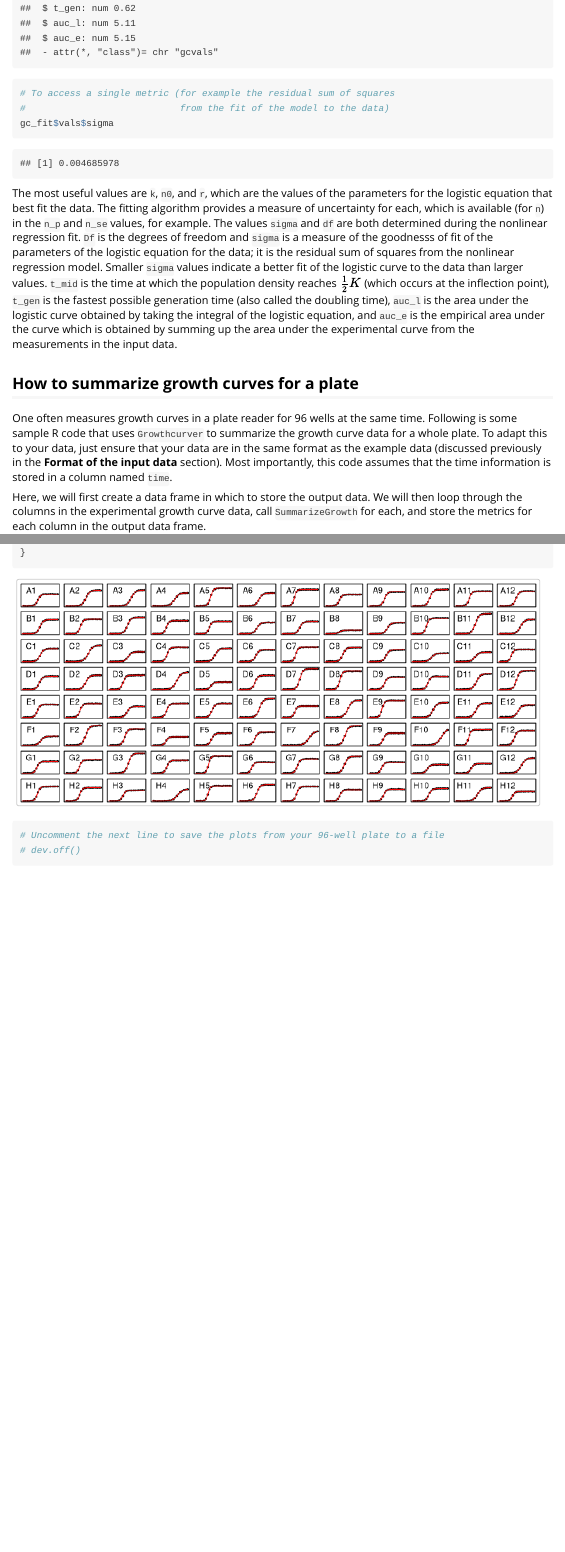
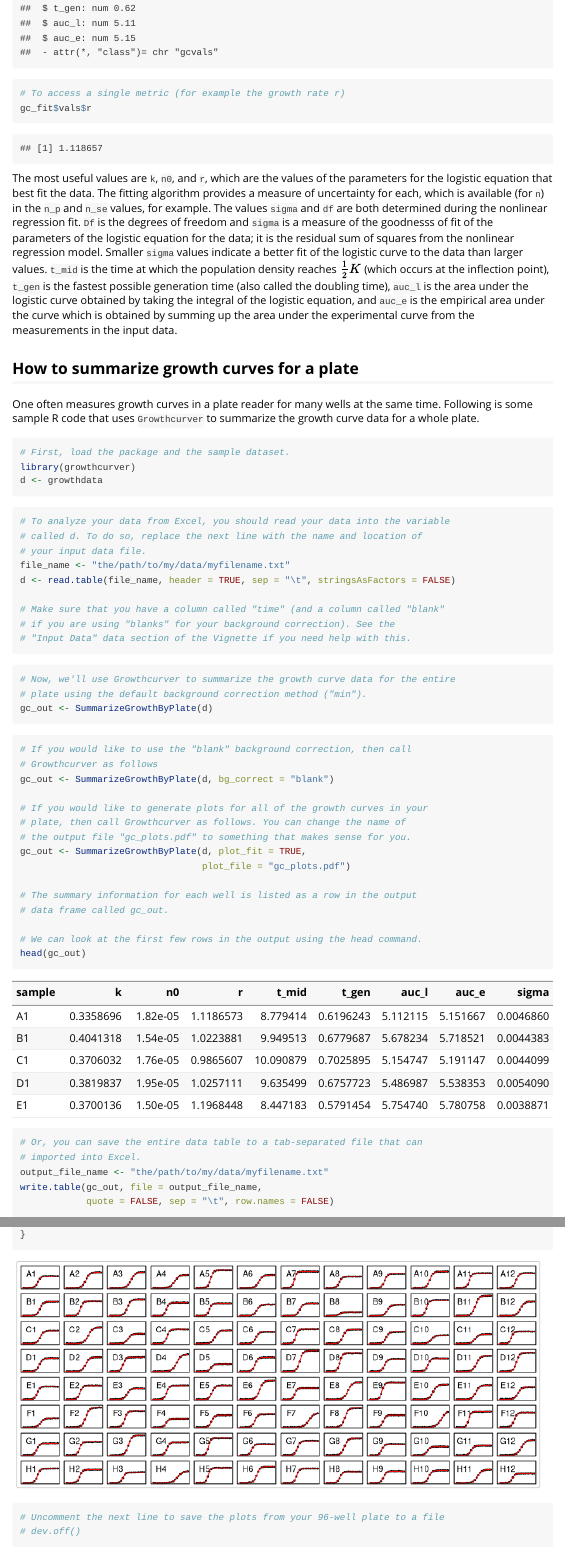
Before and after one commit to sprouffske/growthcurver, an R Markdown document (vignettes/Growthcurver-vignette.Rmd): the page in a window 1100 px wide, from 6180 px down before the commit and from 5780 px down after it, so that both start at the same text, and a second part further down, joined at a grey line. Rendered offline with R 4.5, knitr and Pandoc, with nearby package versions; some code elsewhere in the file could not run offline; common packages that the code uses without loading them are loaded.

Commit message:
version 0.2.0

````diff
--- a/R/fit-logistic.R
+++ b/R/fit-logistic.R
@@ -30,7 +30,7 @@ FitLogistic <- function(data_t, data_n) {
 
   # make some guesses for the initial parameter values
   k_init <- 1.2 * max(data_n)   # carrying capacity is bigger than max
-  n0_init <- 0.01  # init population size is near (but never exactly) 0
+  n0_init <- min(data_n)  # init population size is near (but never exactly) 0
 
   # make an initial estimate for r
   glm_mod <- stats::glm(n / k_init ~ t,
@@ -44,6 +44,8 @@ FitLogistic <- function(data_t, data_n) {
                                               n0 = n0_init,
                                               r = r_init),
                                  control = list(maxiter = 500),
+                                 lower = c(0, 0, 0),
+                                 upper = c(Inf, max(data_n), Inf),
                                  data = d)
   )
   return(nls_mod)
--- a/R/helpers.R
+++ b/R/helpers.R
@@ -75,3 +75,4 @@ print.gcfit <- function(x, ...) {
 # @param ...       Additional parameters
 #' @export
 plot.gcfit <- function(x, ...) {
+  dots <- list(...)
@@ -78,6 +91,27 @@ plot.gcfit <- function(x, ...) {
+  args_plot$x <- x$data$t
+  args_plot$y <- x$data$N
+  args_plot$type <- "b"
+  args_plot$ylim <- c(0, max(x$data$N))
+    if (!is.null(dots$col)) {
+    args_plot$col <- "black"
+  }
+
+  args_lines <- dots
+  args_lines$x <- max(x$data$t) * (1 : 30) / 30
+  args_lines$y <- NAtT(x$vals$k,
+                       x$vals$n0,
+                       x$vals$r,
+                       args_lines$x)
+  if (is.null(dots$col)) {
+    args_lines$col <- "red"
+  }
+
   old_par <- graphics::par(mfrow = c(1,1), mar = c(4,4,1,1))
-  graphics::plot(x$data$t, x$data$N, xlab="Time t", ylab="Number N", pch=19, type="b")
-  graphics::lines(x$data$t, stats::fitted(x$model), col="red")
+
+  do.call(graphics::plot, args_plot)
+  do.call(graphics::lines, args_lines)
+  #graphics::plot(x$data$t, x$data$N, type="b", )
+  #graphics::lines(x$data$t, stats::fitted(x$model), col="red")
   graphics::par(old_par)
 }
 
--- /dev/null
+++ b/R/summarize-growth-by-plate.R
@@ -0,0 +1,184 @@
+#' Summarize Growth Curves
+#'
+#' This function finds the parameters that describe the input data's growth
+#' for a plate of growth curves.
+#' It does so by fitting the logistic curve to your growth curve measurements.
+#' The logistic curve equation is
+#' \deqn{N_t = \frac{N_0 K} {N_0 + (K-N_0)e^{-rt}}}{N_t = N_0 K / (N_0 + (K - N_0) exp(-rt))}
+#' where \eqn{N_t} is the number
+#' of cells (or the absorbance reading) at time t, \eqn{N_0} is the initial
+#' cell count (or absorbance reading), K is the carrying capacity, and r is the
+#' growth rate.
+#'
+#' The fitness proxies returned are the parameters of the logistic equation
+#' and the area under the curve (a measure that integrates the effects
+#' of \eqn{N_0}, K, and r). See \code{\link{gcfit}} for more documentation on these.
+#'
+#' This method expects that your data adhere to a particular format.
+#'\itemize{
+#'  \item The data are provided in a data.frame
+#'  \item One column in the data.frame is named "time" and contains the
+#'        time measurements (e.g., hours).
+#'  \item Each remaining column contains the
+#'        readings from a single well in a plate reader. The name of the column
+#'        will be used to identify the sample in the output data.
+#'  \item There are no missing values or non-numeric data in the data.frame.
+#'}
+#'
+#' @param plate      A data.table with at least two columns. One column contains
+#'                   timepoints that measurements were taken (e.g., hours) and
+#'                   must be named "time". An optional column can be included
+#'                   called "blank" that contains the blank readings for
+#'                   background correction (make sure to select the "blank"
+#'                   bg_correct option if you provide a blank column).
+#'                   Each remaining column contains the
+#'                   absorbance readings from a single well in a plate.
+#' @param t_trim     Measurements taken after this time should not be included
+#'                   in fitting the curve. If stationary phase is variable,
+#'                   this may give you a better fit. A value of 0 means no
+#'                   trimming. Defaults to no trimming (0).
+#' @param bg_correct The background correction method to use. No background
+#'                   correction is performed for "none". Specifying
+#'                   "min" subtracts the smallest value in a column from all the
+#'                   rows in that column, and specifying "blank" subtracts
+#'                   the values from the blank vector from the data_n vector.
+#' @param plot_fit   TRUE if you want to generate a pdf file that plots all
+#'                   columns provided in the plate along with the growthcurver's
+#'                   fit. The default value is FALSE, which generates no plots.
+#' @param plot_file  The name of the file to save the plots to if you set
+#'                   plot_fit to TRUE. The default file is called
+#'                   "growthcurver.pdf".
+#' @return           A data.table containing the summary metrics and residual
+#'                   error from the fit of the logistic curve to the data.
+#'                   The names of the input columns are used to identify each
+#'                   well (or sample).
+#' @examples
+#' #Get the summary metrics for the entire plate of sample data provided
+#' #with the GrowthCurver package
+#'
+#' #First, load the example data provided with GrowthCurver. Note that there is
+#' #a column named "time" -- this is necessary for GrowthCurver to know which
+#' #column contains the time measurements. In this dataset, the repeated
+#' #measurements from a single well in a plate are given in a column of data.
+#'
+#' plate <- growthdata
+#' names(plate)
+#'
+#' #Next, do the analysis for all the columns.
+#' summary_plate <- SummarizeGrowthByPlate(plate = plate)
+#'
+#' #The output is a data frame that contains the information on the best
+#' #fit for each column of data.
+#' head(summary_plate)      # Use head to display just the first few rows
+#'
+#' @export
+SummarizeGrowthByPlate <- function(plate,
+                                   t_trim = 0,
+                                   bg_correct = "min",
+                                   plot_fit = FALSE,
+                                   plot_file = "growthcurver.pdf") {
+
+  # make sure that the input is a data.frame
+  if (is.data.frame(plate) != TRUE) {
+    stop("The 'plate' input data must be formatted as a data.frame.", call. = FALSE)
+  }
+
+  # make sure that there is a column named "time" in the input
+  if (sum(grep("time", names(plate), ignore.case = TRUE)) != 1) {
+    stop("There must be exactly one column named 'time' in the 'plate' data.frame.",
+         call. = FALSE)
+  }
+  # make sure "time" column is named as expected (in lowercase)
+  names(plate)[grep("time", names(plate), ignore.case = TRUE)] <- "time"
+
+  # make sure that there are at least two columns in the input
+  if (length(names(plate)) < 2) {
+    stop("You must have at least two columns in the 'plate' data.frame: one for time, and the other for absorbance.")
+  }
+
+  if (bg_correct == "blank") {
+    # check that there is a column in the plate data.frame containing the blanks
+    if (sum(grep("blank", names(plate), ignore.case = TRUE)) != 1) {
+      stop("There must be exactly one column named 'blank' in the 'plate' data.frame if you have selected the bg_correct 'plate' option.",
+           call. = FALSE)
+    }
+    # make sure "blank" column is named as expected (in lowercase)
+    names(plate)[grep("blank", names(plate), ignore.case = TRUE)] <- "blank"
+  }
+
+  # create the output data frame
+  n <- length(plate) -
+       sum(grepl("time|plate", names(plate), ignore.case = TRUE))
+  d_gc <- data.frame(sample = character(n),
+                     k = numeric(n),
+                     n0  = numeric(n),
+                     r = numeric(n),
+                     t_mid = numeric(n),
+                     t_gen = numeric(n),
+                     auc_l = numeric(n),
+                     auc_e = numeric(n),
+                     sigma = numeric(n),
+                     stringsAsFactors = FALSE)
+
+  if (plot_fit == TRUE) {
+    grDevices::cairo_pdf(plot_file, width = 12, height = 8)
+    old_par <- graphics::par(mfcol = c(8, 12), mar = c(0.25, 0.25, 0.25, 0.25))
+    idx_to_plot <- length(plate$time) * 1:20 / 20
+    y_lim_max <- max(plate[,setdiff(names(plate), "time")]) -
+                 min(plate[,setdiff(names(plate), "time")])
+  }
+
+  n <- 1
+  for (col_name in names(plate)) {
+    if (!col_name %in% c("time", "blank")) {
+      # process just the well columns, skipping the time and blank columns
+
+      if (bg_correct == "blank") {
+        gc_fit <- SummarizeGrowth(data_t = plate$time,
+                                  data_n = plate[, col_name],
+                                  t_trim = t_trim,
+                                  bg_correct = bg_correct,
+                                  blank = plate$blank)
+      }
+      else {
+        gc_fit <- SummarizeGrowth(data_t = plate$time,
+                                  data_n = plate[, col_name],
+                                  t_trim = t_trim,
+                                  bg_correct = bg_correct)
+      }
+
+      # now, add the metrics from this column to the output data
+      d_gc$sample[n] <- col_name
+      d_gc$k[n] <- gc_fit$vals$k
+      d_gc$n0[n] <- gc_fit$vals$n0
+      d_gc$r[n] <- gc_fit$vals$r
+      d_gc$t_mid[n] <- gc_fit$vals$t_mid
+      d_gc$t_gen[n] <- gc_fit$vals$t_gen
+      d_gc$auc_l[n] <- gc_fit$vals$auc_l
+      d_gc$auc_e[n] <- gc_fit$vals$auc_e
+      d_gc$sigma[n] <- gc_fit$vals$sigma
+      n <- n + 1
+
+      # plot, if necessary
+      if (plot_fit == TRUE) {
+        graphics::plot(gc_fit$data$t[idx_to_plot],
+                  gc_fit$data$N[idx_to_plot],
+                  pch = 20,
+                  ylim = c(0, y_lim_max),
+                  cex = 0.6,
+                  xaxt = "n", yaxt = "n")
+        graphics::text(x = max(gc_fit$data$t) / 4,
+                  y = y_lim_max,
+                  labels = col_name, pos = 1)
+        graphics::lines(gc_fit$data$t, predict(gc_fit$model), col = "red")
+      }
+    }
+  }
+
+  if (plot_fit == TRUE) {
+    grDevices::dev.off()
+  }
+
+  return(d_gc)
+
+}
--- a/R/summarize-growth.R
+++ b/R/summarize-growth.R
@@ -53,7 +62,8 @@
 #' plot(gc)
 #'
 #' @export
-SummarizeGrowth <- function(data_t, data_n, t_trim = 0) {
+SummarizeGrowth <- function(data_t, data_n, t_trim = 0,
+                            bg_correct = "min", blank = NA) {
 
   # make sure that both inputs are vectors
   if (is.list(data_t) == TRUE) {
@@ -69,18 +79,58 @@ SummarizeGrowth <- function(data_t, data_n, t_trim = 0) {
   stopifnot(is.vector(data_t))
   stopifnot(is.vector(data_n))
 
+  # make sure that the inputs are valid
+  if (!is.numeric(data_t) |!is.numeric(data_n)) {
+    stop("Error: The input data (data_t and data_n) must be numeric.")
+  }
+  if (length(data_t) != length(data_n)) {
+    stop("Error: The input data (data_t and data_n) must have the same number of rows")
+  }
+
+  # make sure that the background correction method is valid
+  if (!bg_correct %in% c("none", "min", "blank")) {
+    stop(paste0(bg_correct, "is not a valid option for bg_correct"))
+  }
+
+  # check for correctness of the blank (background correction) vector
+  if (bg_correct == "blank") {
+    if (is.list(blank) == TRUE) {
+      tryCatch( {blank <- unlist(blank)},
+                error = function(e) {stop("blank is not a vector")}
+      )
+      stopifnot(is.vector(blank))
+
+      if (!is.numeric(blank)) {
+        stop("Error: The blank data must be numeric.")
+      }
+      if (length(blank) != length(data_n)) {
+        stop("Error: The input data (data_n) and the background correction data (blank) must have the same number of rows.")
+      }
+    }
+  }
+
   # check t_trim parameter and set dependent variables
   if (t_trim > 0) {
     t_max <- t_trim
     data_n <- data_n[data_t < t_trim]
     data_t <- data_t[data_t < t_trim]
+    if (bg_correct == "blank") {
+      blank <- blank[data_t < t_trim]
+    }
   } else {
     t_max <- max(data_t, na.rm=TRUE)
   }
 
+  #do the background correction
+  if (bg_correct == "blank") {
+    data_n <- data_n - blank
+    data_n[data_n < 0] <- 0    # ensure readings are at least 0
+  }
+  else if (bg_correct == "min") {
+    data_n <- data_n - min(data_n)
+  }
 
-  auc_e <- EmpiricalAreaUnderCurve(data_t, data_n, t_max)
-  log_mod <- FitLogistic(data_t, data_n)
+  log_mod <- FitLogistic(data_t, data_n )
 
   p <- summary(log_mod)$coefficients
   k <- p[1]
@@ -93,13 +143,15 @@ SummarizeGrowth <- function(data_t, data_n, t_trim = 0) {
   r_se <- p[6]
   r_p <- p[12]
 
-  # get the inflection point
+  # get the inflection point, DT, auc, sigma, df
   t_inflection <- TAtInflection(k, n0, r)
 
   DT <- MaxDt(r)
-  auc_l <- AreaUnderCurve(k, n0, r, 0, t_max)$value
   sigma <- summary(log_mod)$sigma
   df <- summary(log_mod)$df[2]
+
+  auc_l <- AreaUnderCurve(k, n0, r, 0, t_max)$value
+  auc_e <- EmpiricalAreaUnderCurve(data_t, data_n, t_max)
 
   vals <- c(k, k_se, k_p, n0, n0_se, n0_p,
             r, r_se, r_p, sigma, df,
--- a/vignettes/Growthcurver-vignette.Rmd
+++ b/vignettes/Growthcurver-vignette.Rmd
@@ -153,9 +129,8 @@ You'll see that there are three main parts of a `gcfit` object: the `vals`, the
 # To see all the available metrics
 str(gc_fit$vals)
 
-# To access a single metric (for example the residual sum of squares
-#                            from the fit of the model to the data)
-gc_fit$vals$sigma
+# To access a single metric (for example the growth rate r)
+gc_fit$vals$r
 
 ```
 
@@ -163,4 +138,53 @@ The most useful values are `k`, `n0`, and `r`, which are the values of the param
 
 ## How to summarize growth curves for a plate
 
-One often measures growth curves in a plate reader for 96 wells at the same time. Following is some sample R code that uses `Growthcurver` to summarize the growth curve data for a whole plate. To adapt this to your data, just ensure that your data are in the same format as the example data (discussed previously in the **Format of the input data** section). Most importantly, this code assumes that the time information is stored in a column named `time`.
+One often measures growth curves in a plate reader for many wells at the same time. Following is some sample R code that uses `Growthcurver` to summarize the growth curve data for a whole plate.
+
+```{R, eval = TRUE}
+# First, load the package and the sample dataset.
+library(growthcurver)
+d <- growthdata
+```
+
+```{R, eval = FALSE}
+# To analyze your data from Excel, you should read your data into the variable
+# called d. To do so, replace the next line with the name and location of
+# your input data file.
+file_name <- "the/path/to/my/data/myfilename.txt"
+d <- read.table(file_name, header = TRUE, sep = "\t", stringsAsFactors = FALSE)
+
+# Make sure that you have a column called "time" (and a column called "blank"
+# if you are using "blanks" for your background correction). See the
+# "Input Data" data section of the Vignette if you need help with this.
+```
+```{R, eval = TRUE}
+# Now, we'll use Growthcurver to summarize the growth curve data for the entire
+# plate using the default background correction method ("min").
+gc_out <- SummarizeGrowthByPlate(d)
+```
+```{R, eval = FALSE}
+# If you would like to use the "blank" background correction, then call
+# Growthcurver as follows
+gc_out <- SummarizeGrowthByPlate(d, bg_correct = "blank")
+
+# If you would like to generate plots for all of the growth curves in your
+# plate, then call Growthcurver as follows. You can change the name of
+# the output file "gc_plots.pdf" to something that makes sense for you.
+gc_out <- SummarizeGrowthByPlate(d, plot_fit = TRUE,
+                                 plot_file = "gc_plots.pdf")
+
+# The summary information for each well is listed as a row in the output
+# data frame called gc_out.
+
+# We can look at the first few rows in the output using the head command.
+head(gc_out)
+```
+```{R, eval = TRUE, echo = FALSE}
+knitr::kable(gc_out[1:5, ])
+```
+```{R, eval = FALSE}
+# Or, you can save the entire data table to a tab-separated file that can
+# imported into Excel.
+output_file_name <- "the/path/to/my/data/myfilename.txt"
+write.table(gc_out, file = output_file_name,
+            quote = FALSE, sep = "\t", row.names = FALSE)
````
Also changed, not shown: NEWS.md (+12 -0 lines), cran-comments.md (+0 -2 lines), README.md, R/helpers.R (16 more changed lines), R/summarize-growth.R (29 more changed lines), vignettes/Growthcurver-vignette.Rmd (130 more changed lines), 5 other files.
